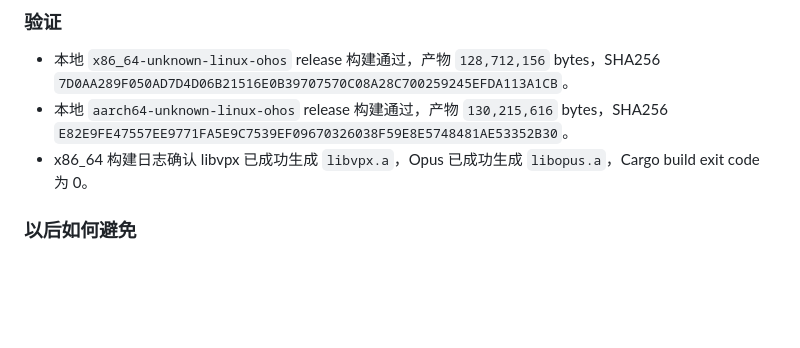
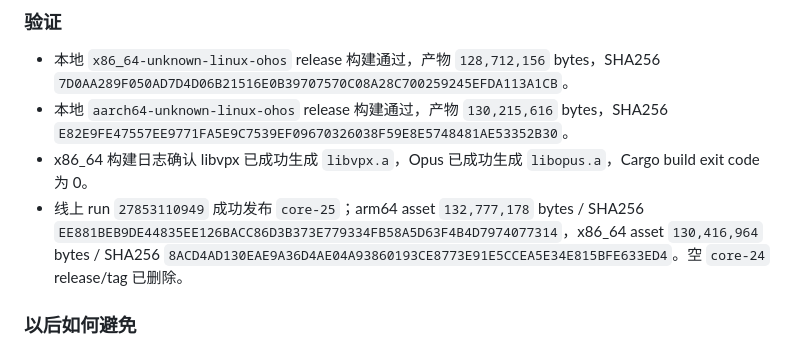
Before and after one commit to liyan-lucky/librustdesk_core, a Markdown page: docs/LESSONS_LEARNED.md, the part around the change. Drawn GitHub-style; blank space fills up the shorter version.

Commit message:
docs: record core-25 verification [skip ci]

```diff
--- a/docs/LESSONS_LEARNED.md
+++ b/docs/LESSONS_LEARNED.md
@@ -33,6 +33,7 @@
 - 本地 `x86_64-unknown-linux-ohos` release 构建通过，产物 `128,712,156` bytes，SHA256 `7D0AA289F050AD7D4D06B21516E0B39707570C08A28C700259245EFDA113A1CB`。
 - 本地 `aarch64-unknown-linux-ohos` release 构建通过，产物 `130,215,616` bytes，SHA256 `E82E9FE47557EE9771FA5E9C7539EF09670326038F59E8E5748481AE53352B30`。
 - x86_64 构建日志确认 libvpx 已成功生成 `libvpx.a`，Opus 已成功生成 `libopus.a`，Cargo build exit code 为 0。
+- 线上 run `27853110949` 成功发布 `core-25`；arm64 asset `132,777,178` bytes / SHA256 `EE881BEB9DE44835EE126BACC86D3B373E779334FB58A5D63F4B4D7974077314`，x86_64 asset `130,416,964` bytes / SHA256 `8ACD4AD130EAE9A36D4AE04A93860193CE8773E91E5CCEA5E34E815BFE633ED4`。空 `core-24` release/tag 已删除。
 
 ### 以后如何避免
 
```
Also changed, not shown: docs/CONNECTION_DEBUG_LOG.md (+2 -2 lines), docs/CORE.md (+1 -1 lines).
